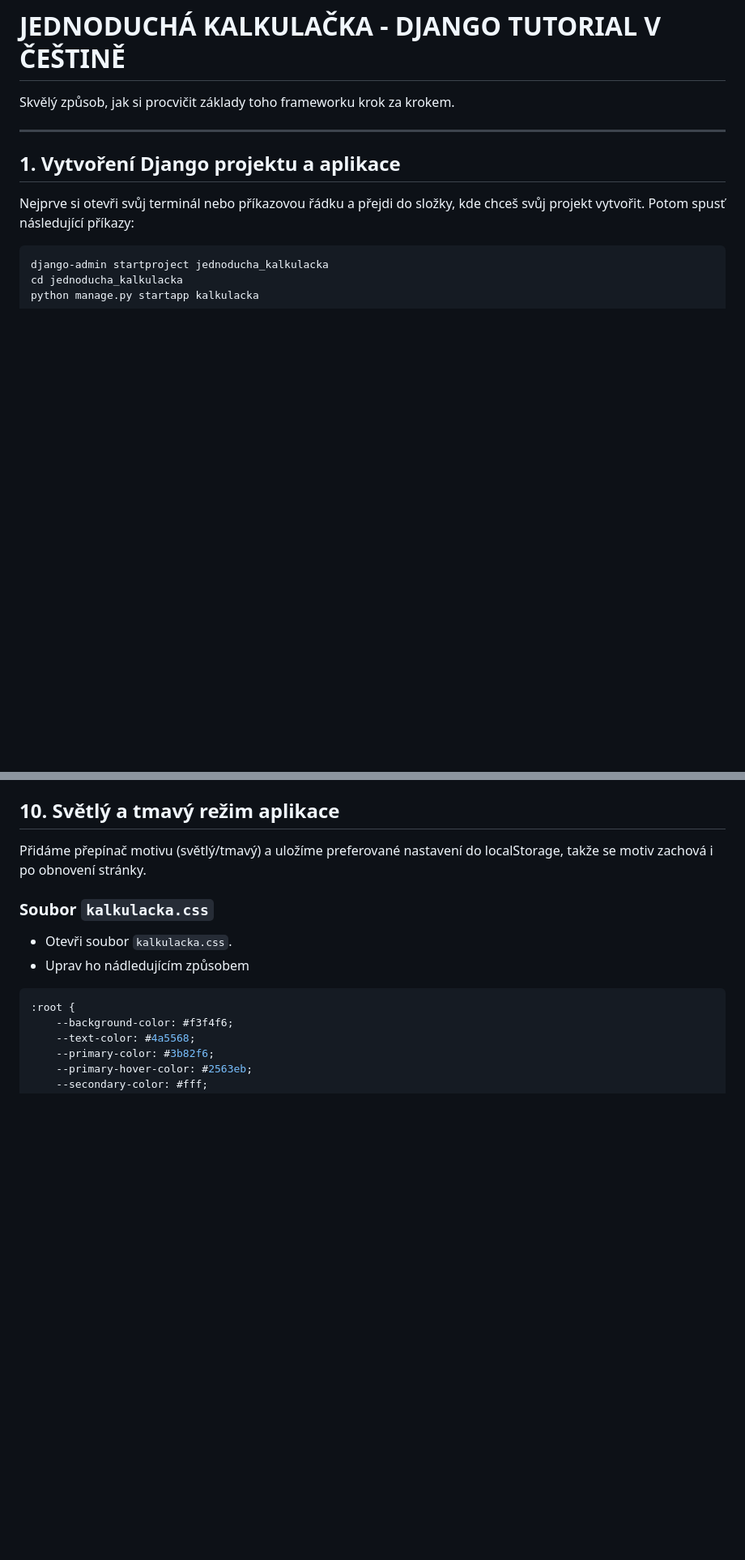
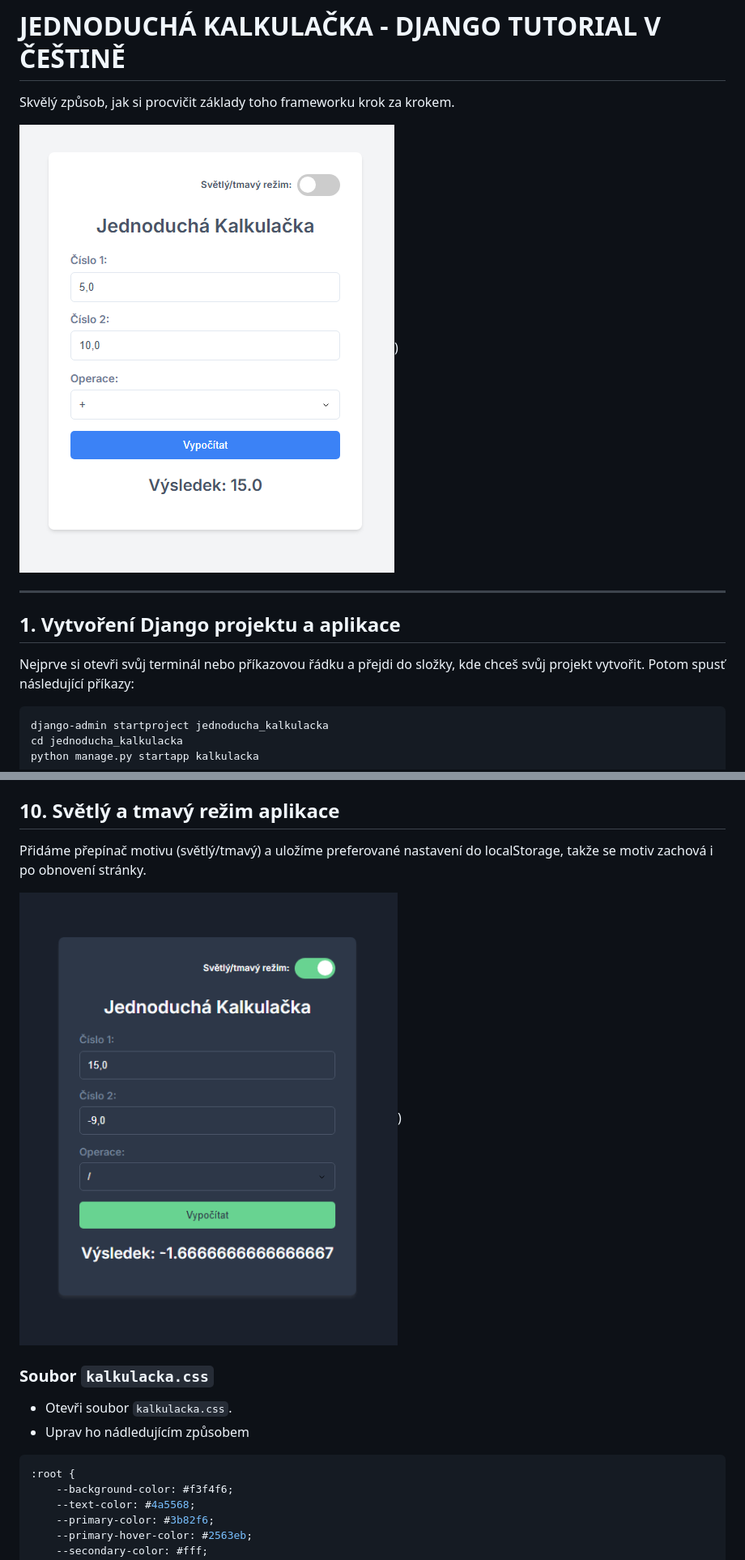
Before and after one commit to hrosicka/FirstDjangoCalculator_CZ, a Markdown page: README.md, 2 parts joined by grey strips. Shown at 81% size. Rendered like a GitHub page; blank space fills up the shorter version.

````diff
--- a/README.md
+++ b/README.md
@@ -1,6 +1,8 @@
 # JEDNODUCHÁ KALKULAČKA - DJANGO TUTORIAL V ČEŠTINĚ
 
 Skvělý způsob, jak si procvičit základy toho frameworku krok za krokem.
+
+![](https://github.com/hrosicka/FirstDjangoCalculator_CZ/blob/master/doc/svetly_rezim.PNG))
 
 ---
 
@@ -248,6 +250,9 @@ from .kalkulacka_lib import Kalkulacka
 ## 10. Světlý a tmavý režim aplikace
 
 Přidáme přepínač motivu (světlý/tmavý) a uložíme preferované nastavení do localStorage, takže se motiv zachová i po obnovení stránky.
+
+![](https://github.com/hrosicka/FirstDjangoCalculator_CZ/blob/master/doc/tmavy_rezim.PNG))
+
 
 ### Soubor ```kalkulacka.css```
 
````
